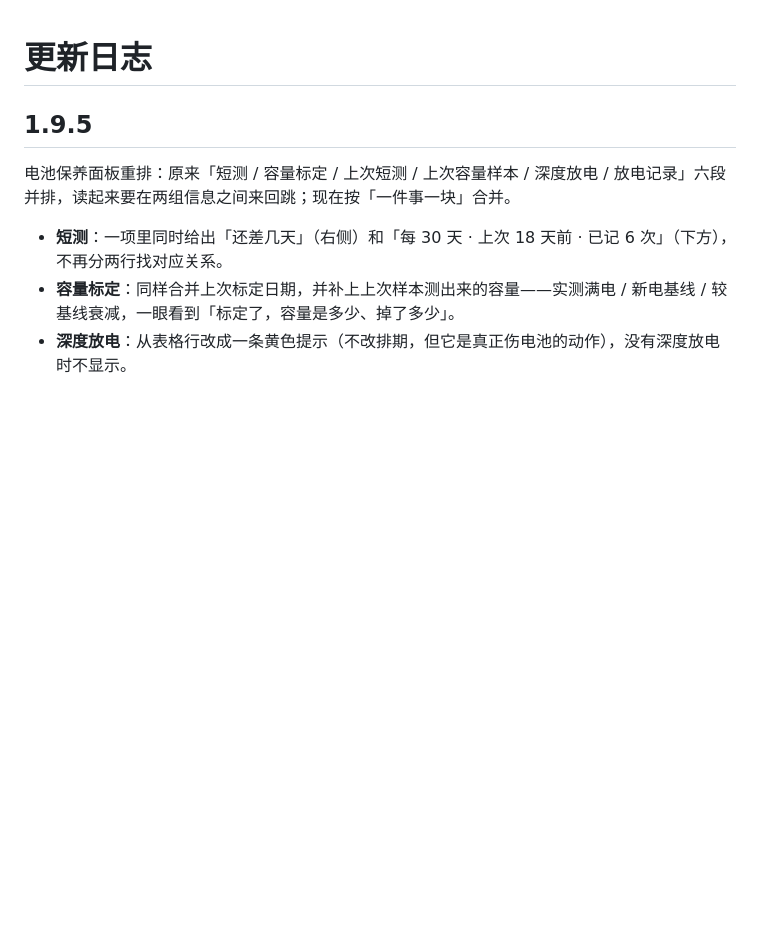
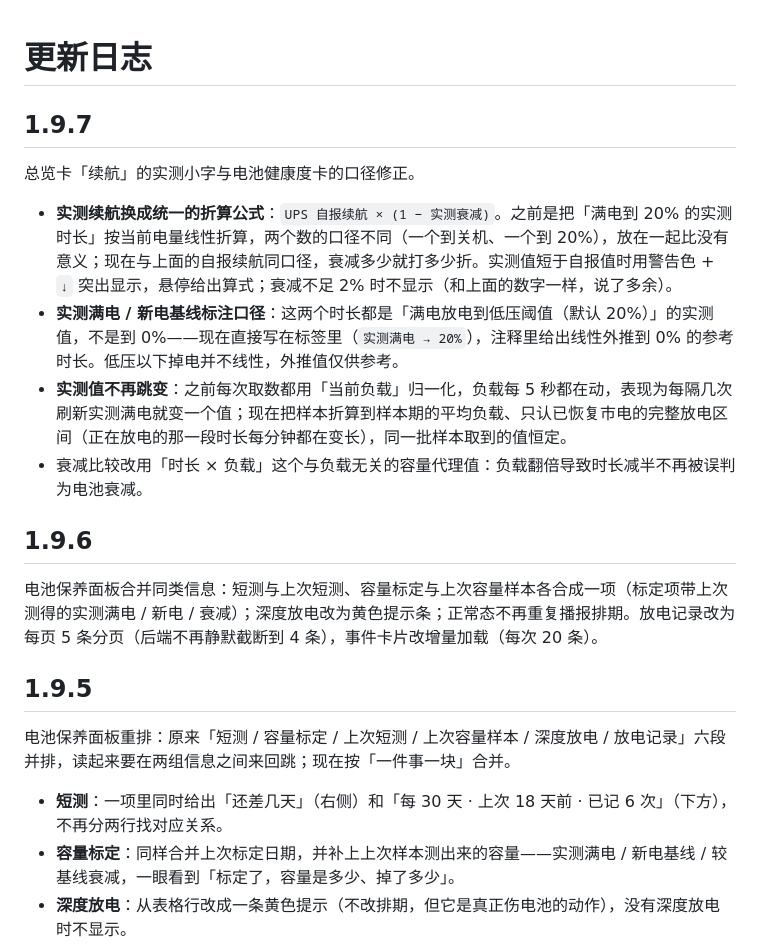
Before and after one commit to cavemannb/fnos-upslink, a Markdown page: CHANGELOG.md, the part around the change. Rendered like a GitHub page; blank space fills up the shorter version.

```diff
--- a/CHANGELOG.md
+++ b/CHANGELOG.md
@@ -1,4 +1,17 @@
 # 更新日志
+
+## 1.9.7
+
+总览卡「续航」的实测小字与电池健康度卡的口径修正。
+
+- **实测续航换成统一的折算公式**：`UPS 自报续航 × (1 − 实测衰减)`。之前是把「满电到 20% 的实测时长」按当前电量线性折算，两个数的口径不同（一个到关机、一个到 20%），放在一起比没有意义；现在与上面的自报续航同口径，衰减多少就打多少折。实测值短于自报值时用警告色 + `↓` 突出显示，悬停给出算式；衰减不足 2% 时不显示（和上面的数字一样，说了多余）。
+- **实测满电 / 新电基线标注口径**：这两个时长都是「满电放电到低压阈值（默认 20%）」的实测值，不是到 0%——现在直接写在标签里（`实测满电 → 20%`），注释里给出线性外推到 0% 的参考时长。低压以下掉电并不线性，外推值仅供参考。
+- **实测值不再跳变**：之前每次取数都用「当前负载」归一化，负载每 5 秒都在动，表现为每隔几次刷新实测满电就变一个值；现在把样本折算到样本期的平均负载、只认已恢复市电的完整放电区间（正在放电的那一段时长每分钟都在变长），同一批样本取到的值恒定。
+- 衰减比较改用「时长 × 负载」这个与负载无关的容量代理值：负载翻倍导致时长减半不再被误判为电池衰减。
+
+## 1.9.6
+
+电池保养面板合并同类信息：短测与上次短测、容量标定与上次容量样本各合成一项（标定项带上次测得的实测满电 / 新电 / 衰减）；深度放电改为黄色提示条；正常态不再重复播报排期。放电记录改为每页 5 条分页（后端不再静默截断到 4 条），事件卡片改增量加载（每次 20 条）。
 
 ## 1.9.5
 
```
Also changed, not shown: README.md (+6 -6 lines), docs/screenshot-battery-due.png, docs/screenshot-battery-worn.png (added), docs/screenshot-main.png, docs/screenshot-maint-sheet.png (added), 5 other files.
